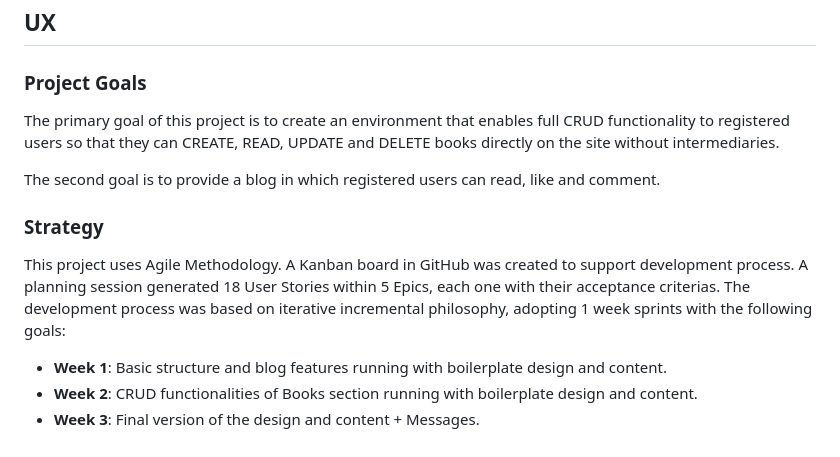
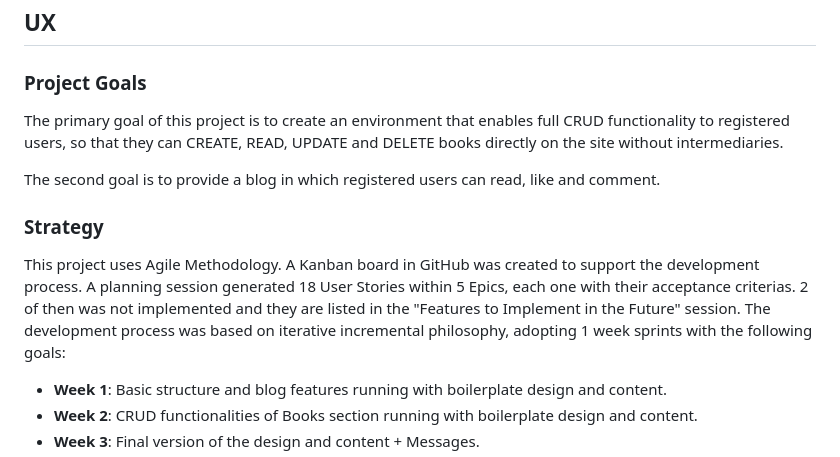
Before and after one commit to omurilolima/book-club, a Markdown page: README.md, the part around one of its changes. Rendered like a GitHub page.

Commit message:
Update Strategy content in the README

```diff
--- a/README.md
+++ b/README.md
@@ -50,13 +50,14 @@ The Book Club is a comprehensive Django website specialized in books. There, use
 
 ### Project Goals
 
-The primary goal of this project is to create an environment that enables full CRUD functionality to registered users so that they can CREATE, READ, UPDATE and DELETE books directly on the site without intermediaries.
+The primary goal of this project is to create an environment that enables full CRUD functionality to registered users, so that they can CREATE, READ, UPDATE and DELETE books directly on the site without intermediaries.
 
 The second goal is to provide a blog in which registered users can read, like and comment.
 
 ### Strategy
 
- This project uses Agile Methodology. A Kanban board in GitHub was created to support development process. A planning session generated 18 User Stories within 5 Epics, each one with their acceptance criterias. The development process was based on iterative incremental philosophy, adopting 1 week sprints with the following goals:
+ This project uses Agile Methodology. A Kanban board in GitHub was created to support the development process. A planning session generated 18 User Stories within 5 Epics, each one with their acceptance criterias. 2 of then was not implemented and they are listed in the "Features to Implement in the Future" session. The development process was based on iterative incremental philosophy, adopting 1 week sprints with the following goals:
+
 - <strong>Week 1</strong>: Basic structure and blog features running with boilerplate design and content.
 - <strong>Week 2</strong>: CRUD functionalities of Books section running with boilerplate design and content.
 - <strong>Week 3</strong>: Final version of the design and content + Messages.
```
Also changed, not shown: other parts of README.md (+2 -2 lines).
